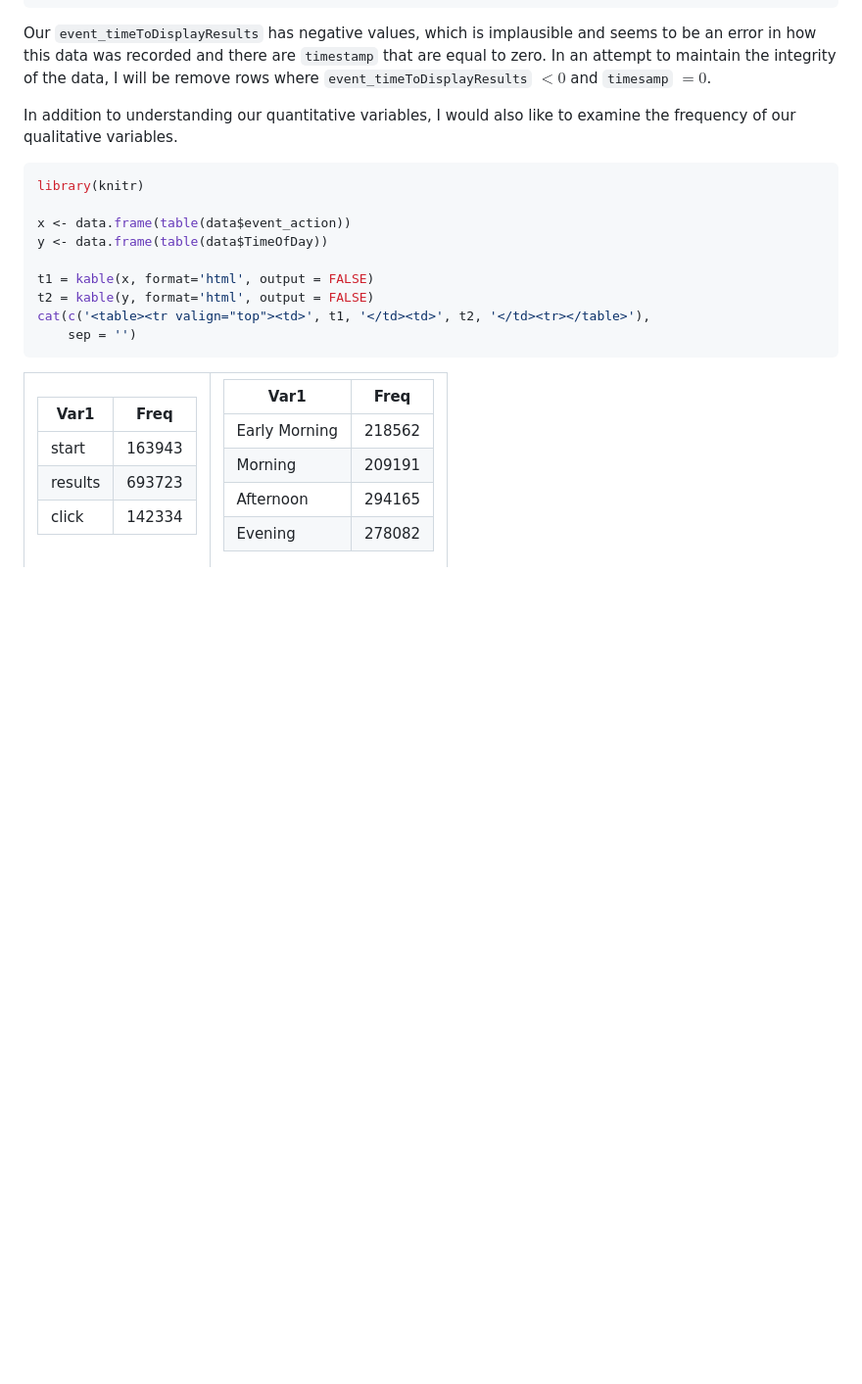
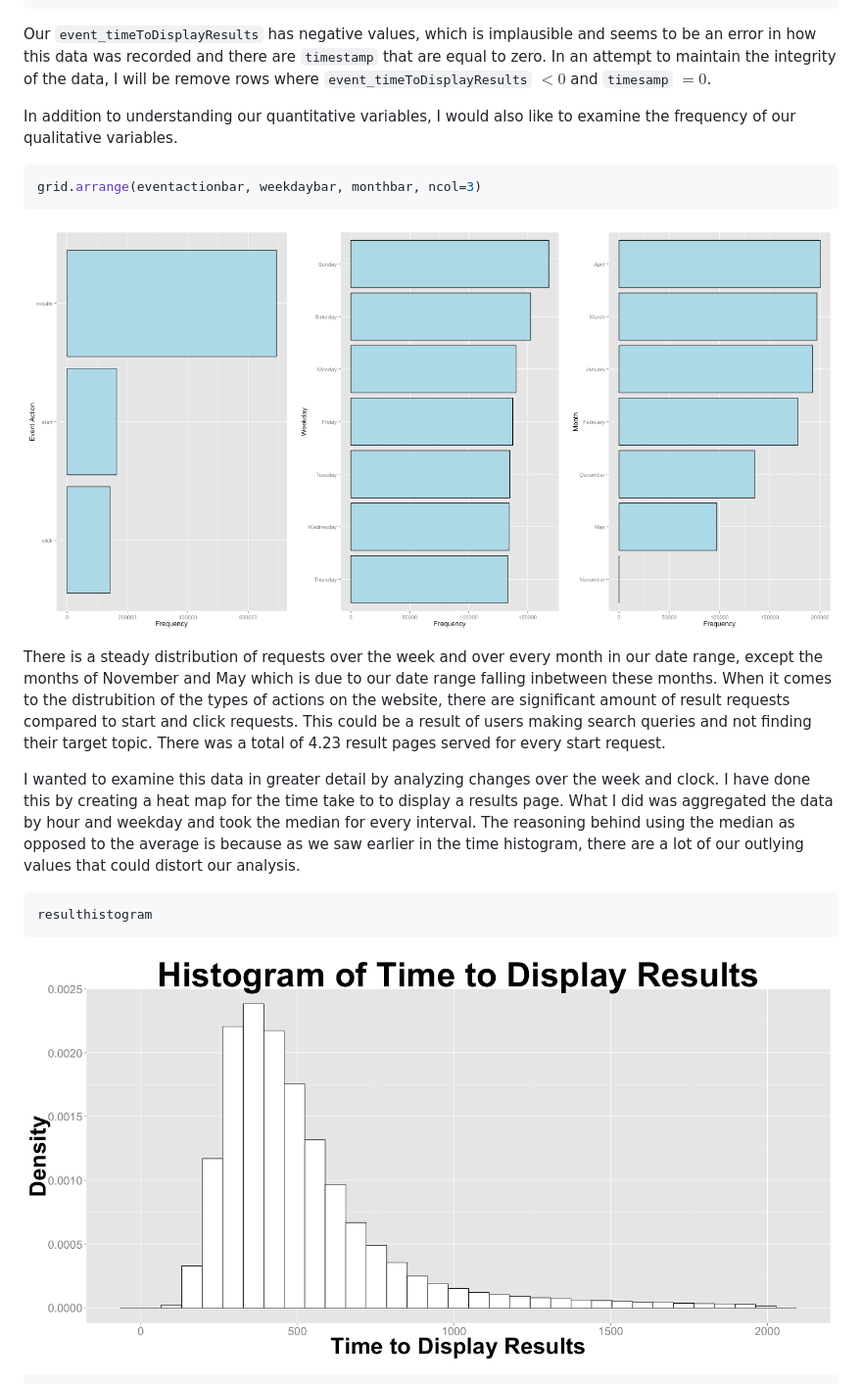
Before and after one commit to mmartinez8020/Wikimedia-Search-Analysis, a Markdown page: docs.md, the part around the change printed below. Shown: that part at 98% size. GitHub-like rendering; pictures changed too: figure/unnamed-chunk-3-1.png, figure/unnamed-chunk-4-1.png (added); blank space fills up the shorter version.

````diff
--- a/docs.md
+++ b/docs.md
@@ -46,65 +41,24 @@ summary(data[ ,c(1,3)])
 
 Our `event_timeToDisplayResults` has negative values, which is implausible and seems to be an error in how this data was recorded and there are `timestamp` that are equal to zero. In an attempt to maintain the integrity of the data, I will be remove rows where `event_timeToDisplayResults` $< 0$ and `timesamp` $= 0$.
 
-
 In addition to understanding our quantitative variables, I would also like to examine the frequency of our qualitative variables.
 
+
 ```r
-library(knitr)
-
-x <- data.frame(table(data$event_action))
-y <- data.frame(table(data$TimeOfDay))
-
-t1 = kable(x, format='html', output = FALSE)
-t2 = kable(y, format='html', output = FALSE)
-cat(c('<table><tr valign="top"><td>', t1, '</td><td>', t2, '</td><tr></table>'),
-    sep = '')
+grid.arrange(eventactionbar, weekdaybar, monthbar, ncol=3)
 ```
 
-<table><tr valign="top"><td><table>
- <thead>
-  <tr>
-   <th style="text-align:left;"> Var1 </th>
-   <th style="text-align:right;"> Freq </th>
-  </tr>
- </thead>
-<tbody>
-  <tr>
-   <td style="text-align:left;"> start </td>
-   <td style="text-align:right;"> 163943 </td>
-  </tr>
-  <tr>
-   <td style="text-align:left;"> results </td>
-   <td style="text-align:right;"> 693723 </td>
-  </tr>
-  <tr>
-   <td style="text-align:left;"> click </td>
-   <td style="text-align:right;"> 142334 </td>
-  </tr>
-</tbody>
-</table></td><td><table>
- <thead>
-  <tr>
-   <th style="text-align:left;"> Var1 </th>
-   <th style="text-align:right;"> Freq </th>
-  </tr>
- </thead>
-<tbody>
-  <tr>
-   <td style="text-align:left;"> Early Morning </td>
-   <td style="text-align:right;"> 218562 </td>
-  </tr>
-  <tr>
-   <td style="text-align:left;"> Morning </td>
-   <td style="text-align:right;"> 209191 </td>
-  </tr>
-  <tr>
-   <td style="text-align:left;"> Afternoon </td>
-   <td style="text-align:right;"> 294165 </td>
-  </tr>
-  <tr>
-   <td style="text-align:left;"> Evening </td>
-   <td style="text-align:right;"> 278082 </td>
-  </tr>
-</tbody>
-</table></td><tr></table>
+![plot of chunk unnamed-chunk-3](figure/unnamed-chunk-3-1.png)
+
+There is  a steady distribution of requests over the week and over every month in our date range, except the months of November and May which is due to our date range falling inbetween these months. When it comes to the distrubition of the types of actions on the website, there are significant amount of result requests compared to start and click requests. This could be a result of users making search queries and not finding their target topic. There was a total of 4.23 result pages served for every start request.
+
+I wanted to examine this data in greater detail by analyzing changes over the week and clock. I have done this by creating a heat map for the time take to to display a results page. What I did was aggregated the data by hour and weekday and took the median for every interval. The reasoning behind using the median as opposed to the average is because as we saw earlier in the time histogram, there are a lot of our outlying values that could distort our analysis.
+
+
+```r
+resulthistogram
+```
+
+![plot of chunk unnamed-chunk-4](figure/unnamed-chunk-4-1.png)
+
+
````
Also changed, not shown: other parts of docs.md (+14 -7 lines), figure/unnamed-chunk-5-1.png (added), figure/unnamed-chunk-6-1.png (added), 4 other files.
